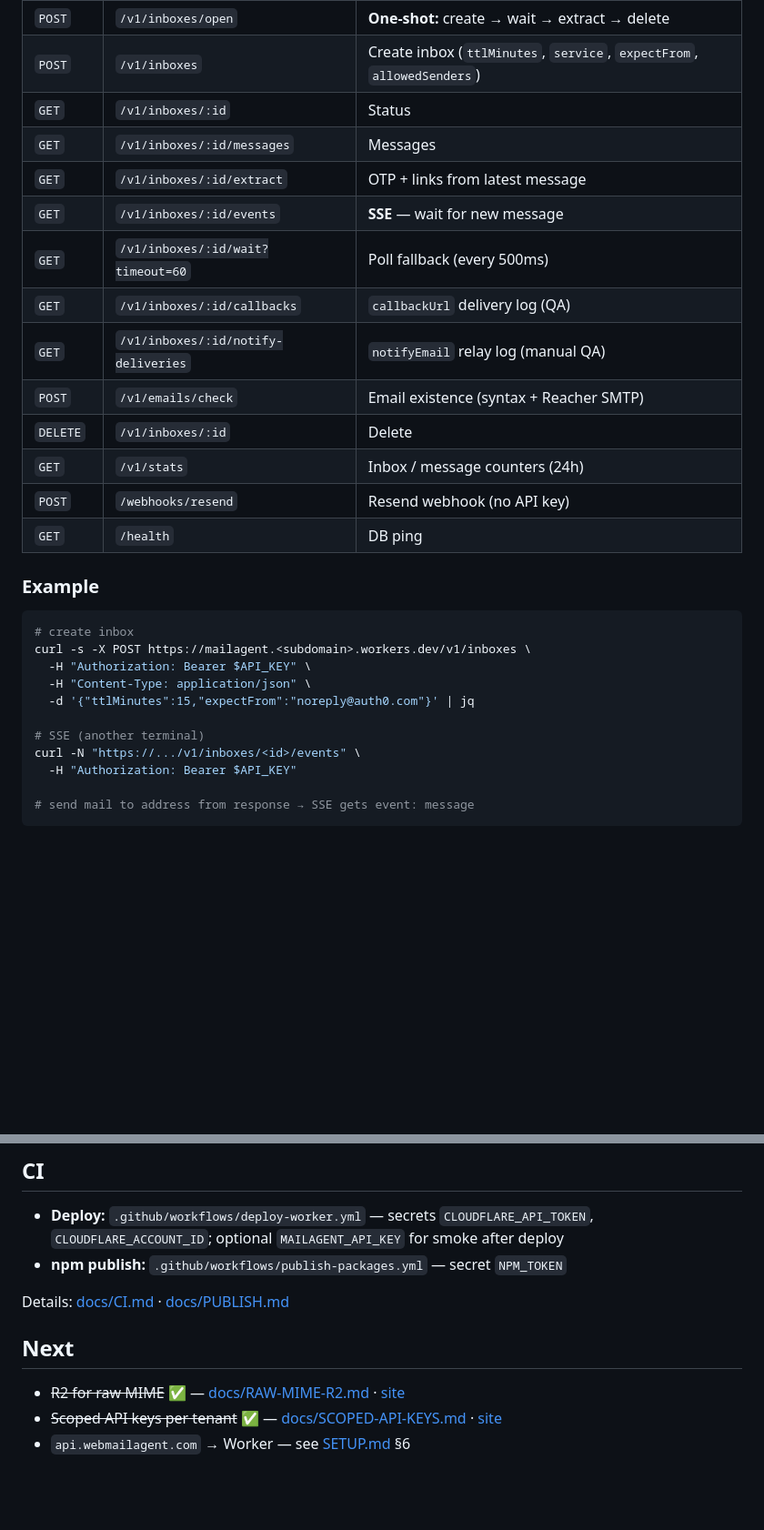
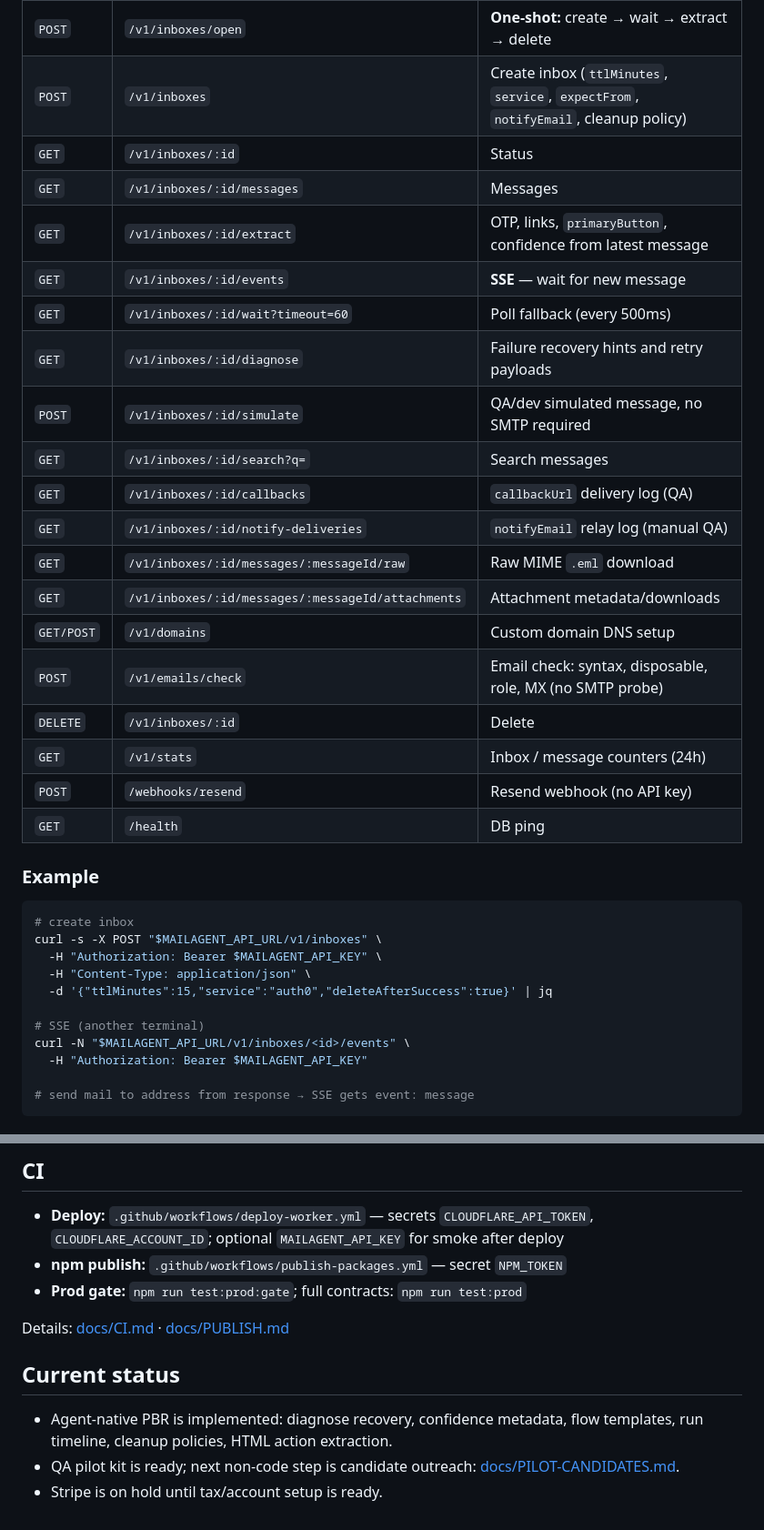
Before and after one commit to Alex0nder/MailAgent, a Markdown page: README.md, 2 parts joined by grey strips. Shown at 91% size. Rendered like a GitHub page; blank space fills up the shorter version.

````diff
--- a/README.md
+++ b/README.md
@@ -81,13 +100,19 @@ Authorization: Bearer <API_KEY>
 | `POST` | `/v1/inboxes/open` | **One-shot:** create → wait → extract → delete |
-| `POST` | `/v1/inboxes` | Create inbox (`ttlMinutes`, `service`, `expectFrom`, `allowedSenders`) |
+| `POST` | `/v1/inboxes` | Create inbox (`ttlMinutes`, `service`, `expectFrom`, `notifyEmail`, cleanup policy) |
 | `GET` | `/v1/inboxes/:id` | Status |
 | `GET` | `/v1/inboxes/:id/messages` | Messages |
-| `GET` | `/v1/inboxes/:id/extract` | OTP + links from latest message |
+| `GET` | `/v1/inboxes/:id/extract` | OTP, links, `primaryButton`, confidence from latest message |
 | `GET` | `/v1/inboxes/:id/events` | **SSE** — wait for new message |
 | `GET` | `/v1/inboxes/:id/wait?timeout=60` | Poll fallback (every 500ms) |
+| `GET` | `/v1/inboxes/:id/diagnose` | Failure recovery hints and retry payloads |
+| `POST` | `/v1/inboxes/:id/simulate` | QA/dev simulated message, no SMTP required |
+| `GET` | `/v1/inboxes/:id/search?q=` | Search messages |
 | `GET` | `/v1/inboxes/:id/callbacks` | `callbackUrl` delivery log (QA) |
 | `GET` | `/v1/inboxes/:id/notify-deliveries` | `notifyEmail` relay log (manual QA) |
-| `POST` | `/v1/emails/check` | Email existence (syntax + Reacher SMTP) |
+| `GET` | `/v1/inboxes/:id/messages/:messageId/raw` | Raw MIME `.eml` download |
+| `GET` | `/v1/inboxes/:id/messages/:messageId/attachments` | Attachment metadata/downloads |
+| `GET/POST` | `/v1/domains` | Custom domain DNS setup |
+| `POST` | `/v1/emails/check` | Email check: syntax, disposable, role, MX (no SMTP probe) |
 | `DELETE` | `/v1/inboxes/:id` | Delete |
 | `GET` | `/v1/stats` | Inbox / message counters (24h) |
 | `POST` | `/webhooks/resend` | Resend webhook (no API key) |
@@ -97,14 +122,14 @@ Authorization: Bearer <API_KEY>
 
 ```bash
 # create inbox
-curl -s -X POST https://mailagent.<subdomain>.workers.dev/v1/inboxes \
-  -H "Authorization: Bearer $API_KEY" \
+curl -s -X POST "$MAILAGENT_API_URL/v1/inboxes" \
+  -H "Authorization: Bearer $MAILAGENT_API_KEY" \
   -H "Content-Type: application/json" \
-  -d '{"ttlMinutes":15,"expectFrom":"noreply@auth0.com"}' | jq
+  -d '{"ttlMinutes":15,"service":"auth0","deleteAfterSuccess":true}' | jq
 
 # SSE (another terminal)
-curl -N "https://.../v1/inboxes/<id>/events" \
-  -H "Authorization: Bearer $API_KEY"
+curl -N "$MAILAGENT_API_URL/v1/inboxes/<id>/events" \
+  -H "Authorization: Bearer $MAILAGENT_API_KEY"
 
 # send mail to address from response → SSE gets event: message
 ```
@@ -237,11 +275,12 @@ Empty `allowedSenders` = accept all (dev only).
 
 - **Deploy:** `.github/workflows/deploy-worker.yml` — secrets `CLOUDFLARE_API_TOKEN`, `CLOUDFLARE_ACCOUNT_ID`; optional `MAILAGENT_API_KEY` for smoke after deploy
 - **npm publish:** `.github/workflows/publish-packages.yml` — secret `NPM_TOKEN`
+- **Prod gate:** `npm run test:prod:gate`; full contracts: `npm run test:prod`
 
 Details: [docs/CI.md](./docs/CI.md) · [docs/PUBLISH.md](./docs/PUBLISH.md)
 
-## Next
+## Current status
 
-- ~~R2 for raw MIME~~ ✅ — [docs/RAW-MIME-R2.md](./docs/RAW-MIME-R2.md) · [site](https://webmailagent.com/docs/raw-mime.html)
-- ~~Scoped API keys per tenant~~ ✅ — [docs/SCOPED-API-KEYS.md](./docs/SCOPED-API-KEYS.md) · [site](https://webmailagent.com/docs/scoped-keys.html)
-- `api.webmailagent.com` → Worker — see [SETUP.md](./SETUP.md) §6
+- Agent-native PBR is implemented: diagnose recovery, confidence metadata, flow templates, run timeline, cleanup policies, HTML action extraction.
+- QA pilot kit is ready; next non-code step is candidate outreach: [docs/PILOT-CANDIDATES.md](./docs/PILOT-CANDIDATES.md).
+- Stripe is on hold until tax/account setup is ready.
````
Also changed, not shown: other parts of README.md (+52 -20 lines).
